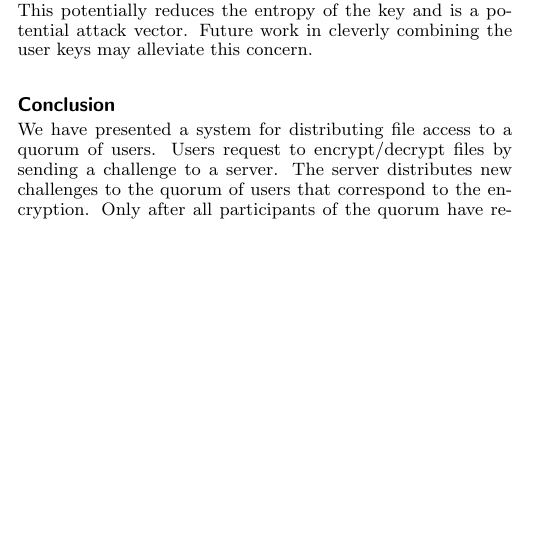
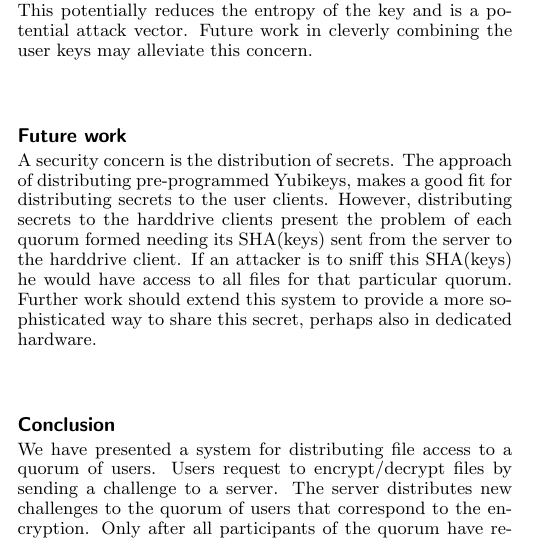
Before and after one commit to yurigorokhov/MFAYubiCrypt, a LaTeX document (Paper/PNASTMPL.tex): part of one column of page 4 of 4, cut so that both start at the same text, the shorter picture padded with empty space. Compiled offline with pdfLaTeX.

Commit message:
Added future work again

```diff
--- a/Paper/PNASTMPL.tex
+++ b/Paper/PNASTMPL.tex
@@ -338,6 +338,11 @@ In our prototype we naively implemented \( SHA(\sum key) \) by simply summing th
 
 %------------------------------------------------
 
+\section{Future work}
+
+A security concern is the distribution of secrets. The approach of distributing pre-programmed Yubikeys, makes a good fit for distributing secrets to the user clients. However, distributing secrets to the harddrive clients present the problem of each quorum formed needing its SHA(keys) sent from the server to the harddrive client. If an attacker is to sniff this SHA(keys) he would have access to all files for that particular quorum. Further work should extend this system to provide a more sophisticated way to share this secret, perhaps also in dedicated hardware.
+
+
 \section{Conclusion}
 
 We have presented a system for distributing file access to a quorum of users. Users request to encrypt/decrypt files by sending a challenge to a server. The server distributes new challenges to the quorum of users that correspond to the encryption. Only after all participants of the quorum have responded, the server is able to generate an appropriate response to the hard drive client that can be used to decrypt the DEK (Drive Encryption Key) and ultimately the file.
```
